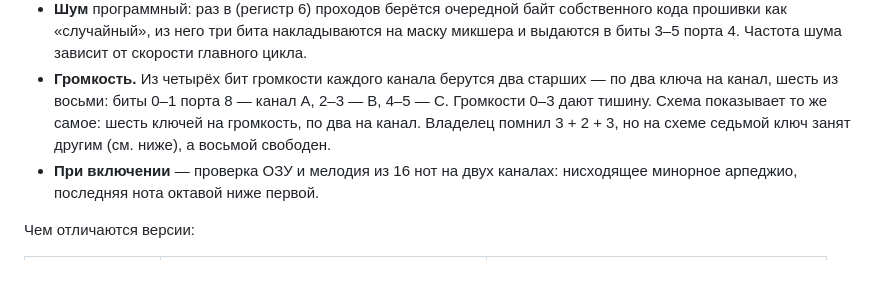
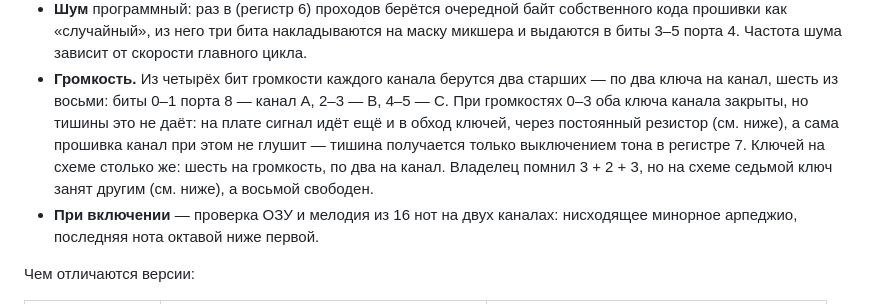
Before and after one commit to anarsoul/retrospeccy, a Markdown page: README.md, the part around one of its changes. Rendered like a GitHub page; blank space fills up the shorter version.

```diff
--- a/README.md
+++ b/README.md
@@ -433,9 +433,11 @@ DOS самостоятельная и опирается на ПЗУ Спект
   выдаются в биты 3–5 порта 4. Частота шума зависит от скорости главного цикла.
 - **Громкость.** Из четырёх бит громкости каждого канала берутся два старших — по два
   ключа на канал, шесть из восьми: биты 0–1 порта 8 — канал A, 2–3 — B, 4–5 — C.
-  Громкости 0–3 дают тишину. Схема показывает то же самое: шесть ключей на громкость,
-  по два на канал. Владелец помнил 3 + 2 + 3, но на схеме седьмой ключ занят другим
-  (см. ниже), а восьмой свободен.
+  При громкостях 0–3 оба ключа канала закрыты, но тишины это не даёт: на плате сигнал
+  идёт ещё и в обход ключей, через постоянный резистор (см. ниже), а сама прошивка канал
+  при этом не глушит — тишина получается только выключением тона в регистре 7. Ключей на схеме столько же: шесть на громкость, по два на канал.
+  Владелец помнил 3 + 2 + 3, но на схеме седьмой ключ занят другим (см. ниже), а восьмой
+  свободен.
 - **При включении** — проверка ОЗУ и мелодия из 16 нот на двух каналах: нисходящее
   минорное арпеджио, последняя нота октавой ниже первой.
 
```
Also changed, not shown: other parts of README.md (+27 -5 lines), IMC/schematic_redrawn.png, 1 other file.
